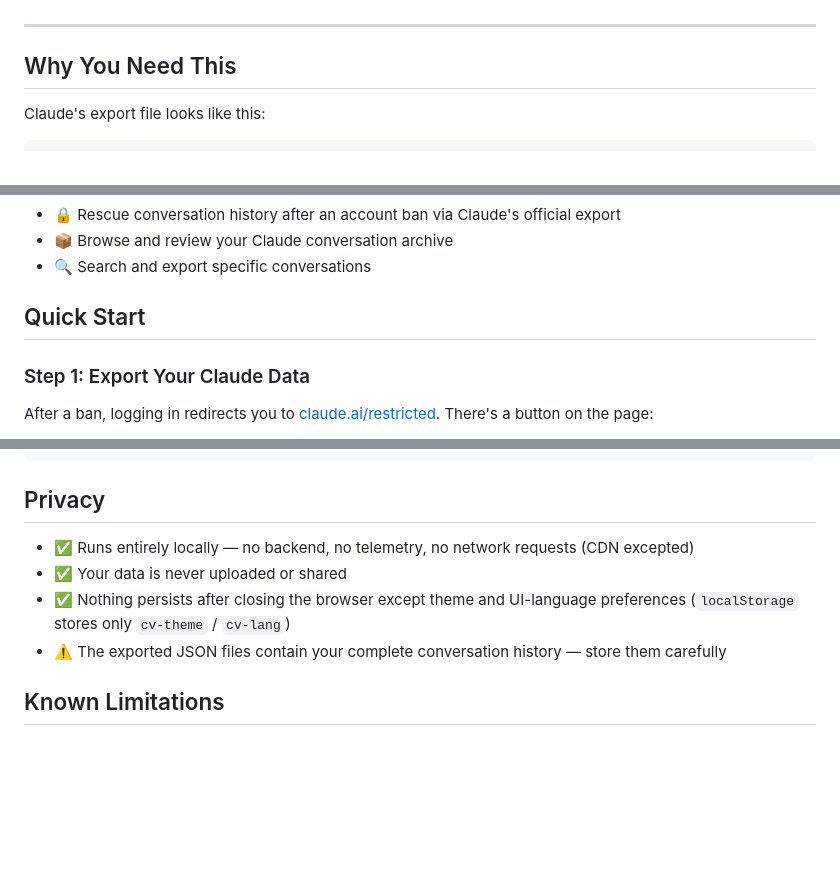
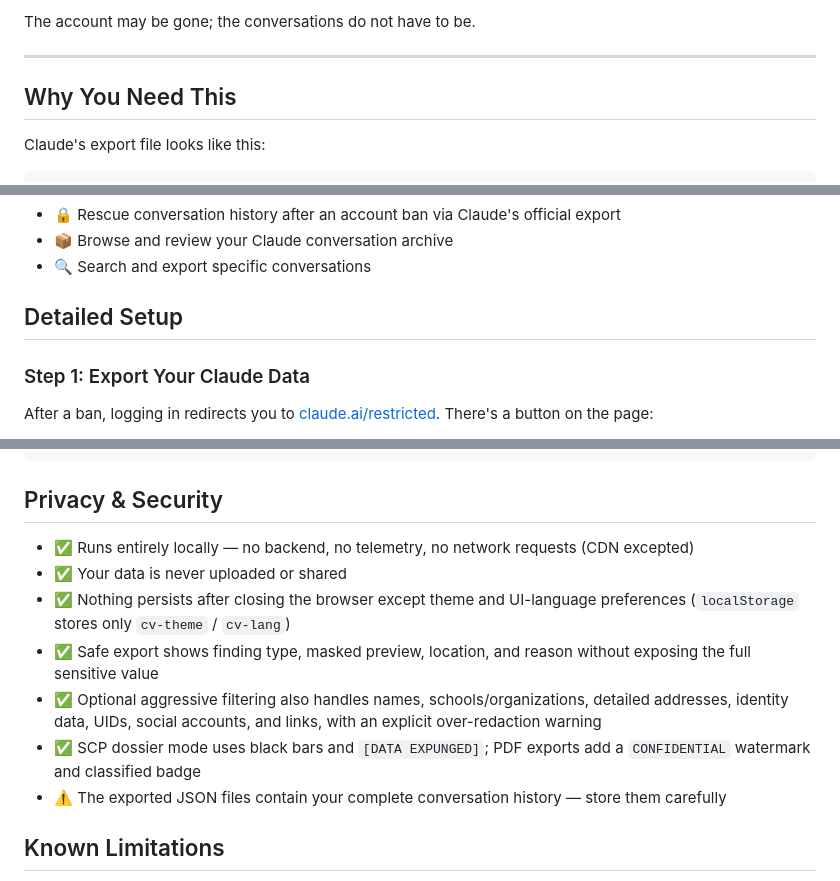
Before and after one commit to Artistkisa/claude-rescue-reader, a Markdown page: README.en.md, 3 parts joined by grey strips. GitHub-like rendering; folded sections open; blank space fills up the shorter version.

````diff
--- a/README.en.md
+++ b/README.en.md
@@ -23,3 +55,6 @@ So your account is gone, but the conversations aren't. This tool lets you read t
+The account may be gone; the conversations do not have to be.
+
+</details>
 
 ---
 
@@ -49,7 +84,7 @@ This tool turns it into a readable conversation interface.
 - 📦 Browse and review your Claude conversation archive
 - 🔍 Search and export specific conversations
 
-## Quick Start
+## Detailed Setup
 
 ### Step 1: Export Your Claude Data
 
@@ -186,11 +221,14 @@ github.min.css         ← https://cdn.jsdelivr.net/npm/highlight.js@11.11.1/sty
 github-dark.min.css    ← https://cdn.jsdelivr.net/npm/highlight.js@11.11.1/styles/github-dark.min.css
 ```
 
-## Privacy
+## Privacy & Security
 
 - ✅ Runs entirely locally — no backend, no telemetry, no network requests (CDN excepted)
 - ✅ Your data is never uploaded or shared
 - ✅ Nothing persists after closing the browser except theme and UI-language preferences (`localStorage` stores only `cv-theme` / `cv-lang`)
+- ✅ Safe export shows finding type, masked preview, location, and reason without exposing the full sensitive value
+- ✅ Optional aggressive filtering also handles names, schools/organizations, detailed addresses, identity data, UIDs, social accounts, and links, with an explicit over-redaction warning
+- ✅ SCP dossier mode uses black bars and `[DATA EXPUNGED]`; PDF exports add a `CONFIDENTIAL` watermark and classified badge
 - ⚠️ The exported JSON files contain your complete conversation history — store them carefully
 
 ## Known Limitations
````
Also changed, not shown: other parts of README.en.md (+43 -11 lines), README.md (+51 -13 lines), docs/images/viewer-overview.png (added), 4 other files.
